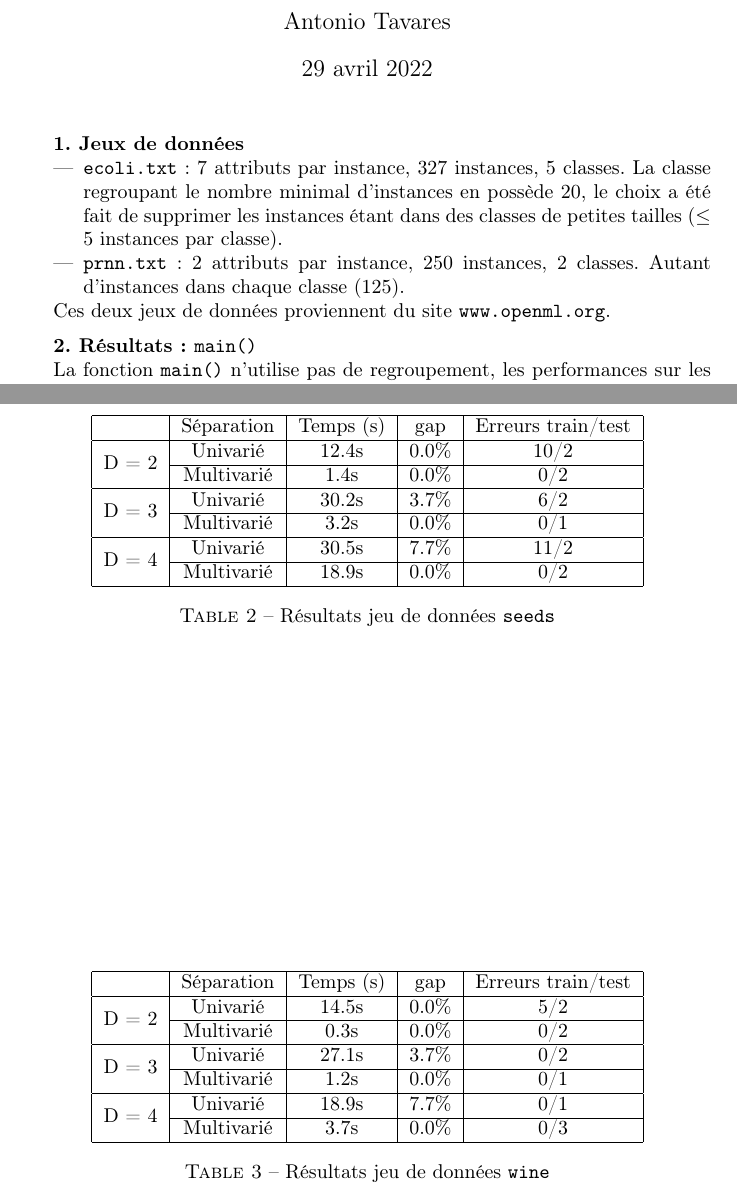
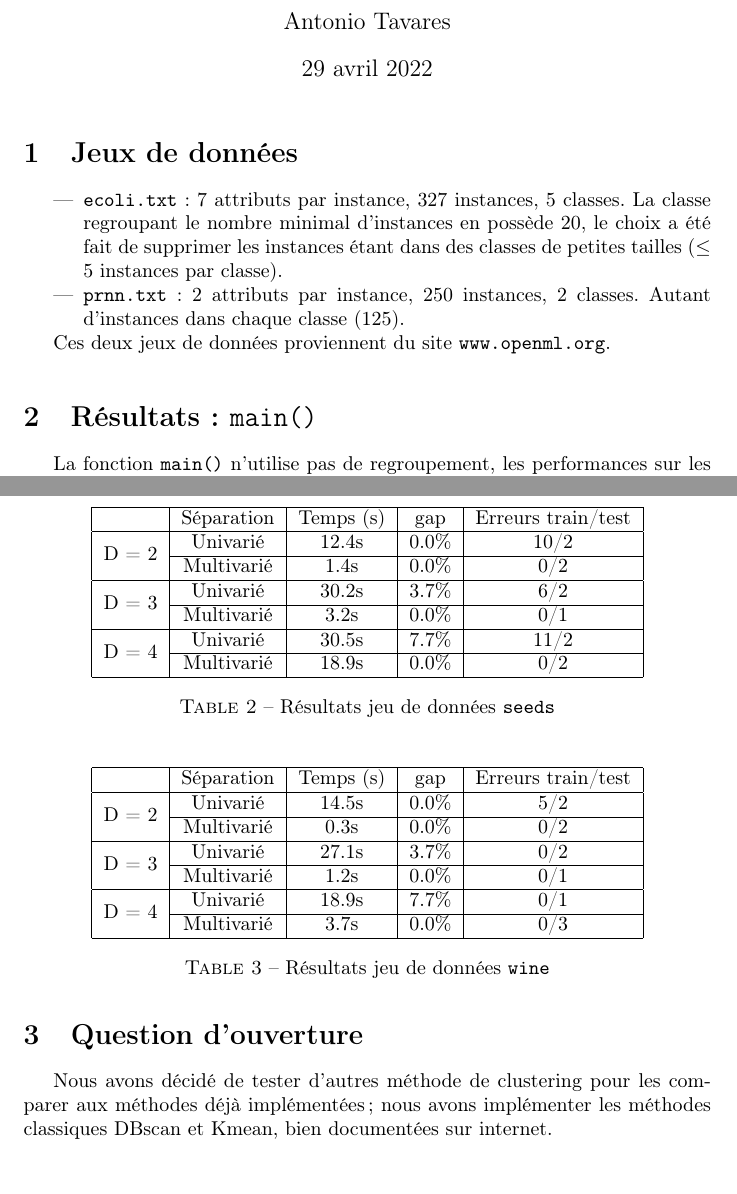
Before and after one commit to gormT/Projet-RODM, a LaTeX document (main.tex): two parts of pages 1 and 2 of 2, joined at a grey line, cut so that both start at the same text, the shorter picture padded with empty space. Compiled offline with pdfLaTeX.

Commit message:
leger changement du rapport

```diff
--- a/main.tex
+++ b/main.tex
@@ -6,6 +6,7 @@
 \usepackage{amsmath, amssymb}
 \usepackage{url}
 \usepackage{multirow}
+\usepackage{float}
 
 \usepackage{enumerate}
 
@@ -16,7 +17,7 @@
 \begin{document}
 \maketitle
 
-\textbf{1. Jeux de données}
+\section{Jeux de données}
 
 \begin{itemize}
     \item \texttt{ecoli.txt} : 7 attributs par instance, 327 instances, 5 classes. La classe regroupant le nombre minimal d'instances en possède 20, le choix a été fait de supprimer les instances étant dans des classes de petites tailles ($\leq$ 5 instances par classe).
@@ -27,7 +28,7 @@ Ces deux jeux de données proviennent du site \url{www.openml.org}.
 
 \vspace{2mm}
 
-\textbf{2. Résultats : \texttt{main()}}
+\section{Résultats : \texttt{main()}}
 
 La fonction \texttt{main()} n'utilise pas de regroupement, les performances sur les 5 jeux de données considérés sont les suivantes :
 
@@ -81,7 +82,7 @@ La fonction \texttt{main()} n'utilise pas de regroupement, les performances sur
 \end{table}
 
 
-\begin{table}[!ht]
+\begin{table}[H]
     \centering
     \begin{tabular}{| c | c | c | c | c |}
     \hline
@@ -104,4 +105,9 @@ La fonction \texttt{main()} n'utilise pas de regroupement, les performances sur
     \label{tab_wine_main}
 \end{table}
 
+
+\section{Question d'ouverture}
+
+Nous avons décidé de tester d'autres méthode de clustering pour les comparer aux méthodes déjà implémentées; nous avons implémenter les méthodes classiques DBscan et Kmean, bien documentées sur internet.
+
 \end{document}
```
Also changed, not shown: main.pdf, main.tex (4 more changed lines), 3 other files.
